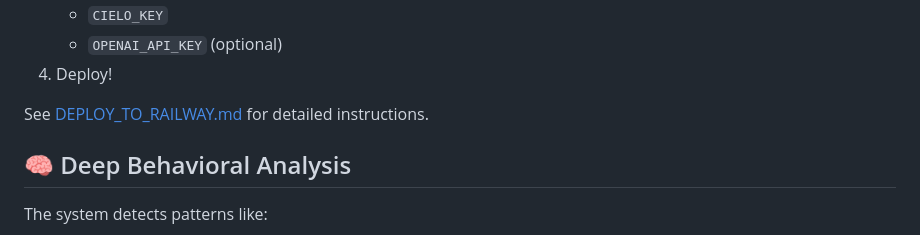
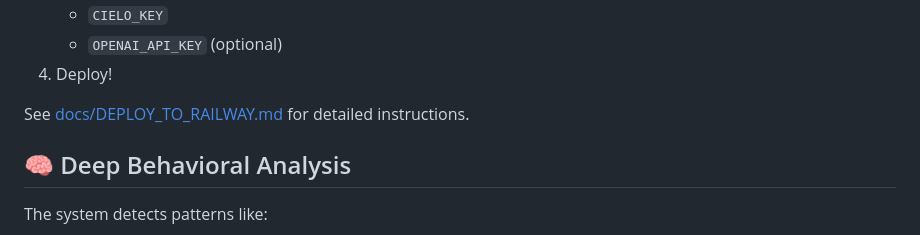
Before and after one commit to rohunvora/walletdoctor, a Markdown page: README.md, the part around the change. GitHub-like rendering.

Commit message:
Fix documentation link to point to docs directory

```diff
--- a/README.md
+++ b/README.md
@@ -139,7 +139,7 @@ The app is designed to run on [Railway](https://railway.app):
    - `OPENAI_API_KEY` (optional)
 4. Deploy!
 
-See [DEPLOY_TO_RAILWAY.md](DEPLOY_TO_RAILWAY.md) for detailed instructions.
+See [docs/DEPLOY_TO_RAILWAY.md](docs/DEPLOY_TO_RAILWAY.md) for detailed instructions.
 
 ## 🧠 Deep Behavioral Analysis
 
```
